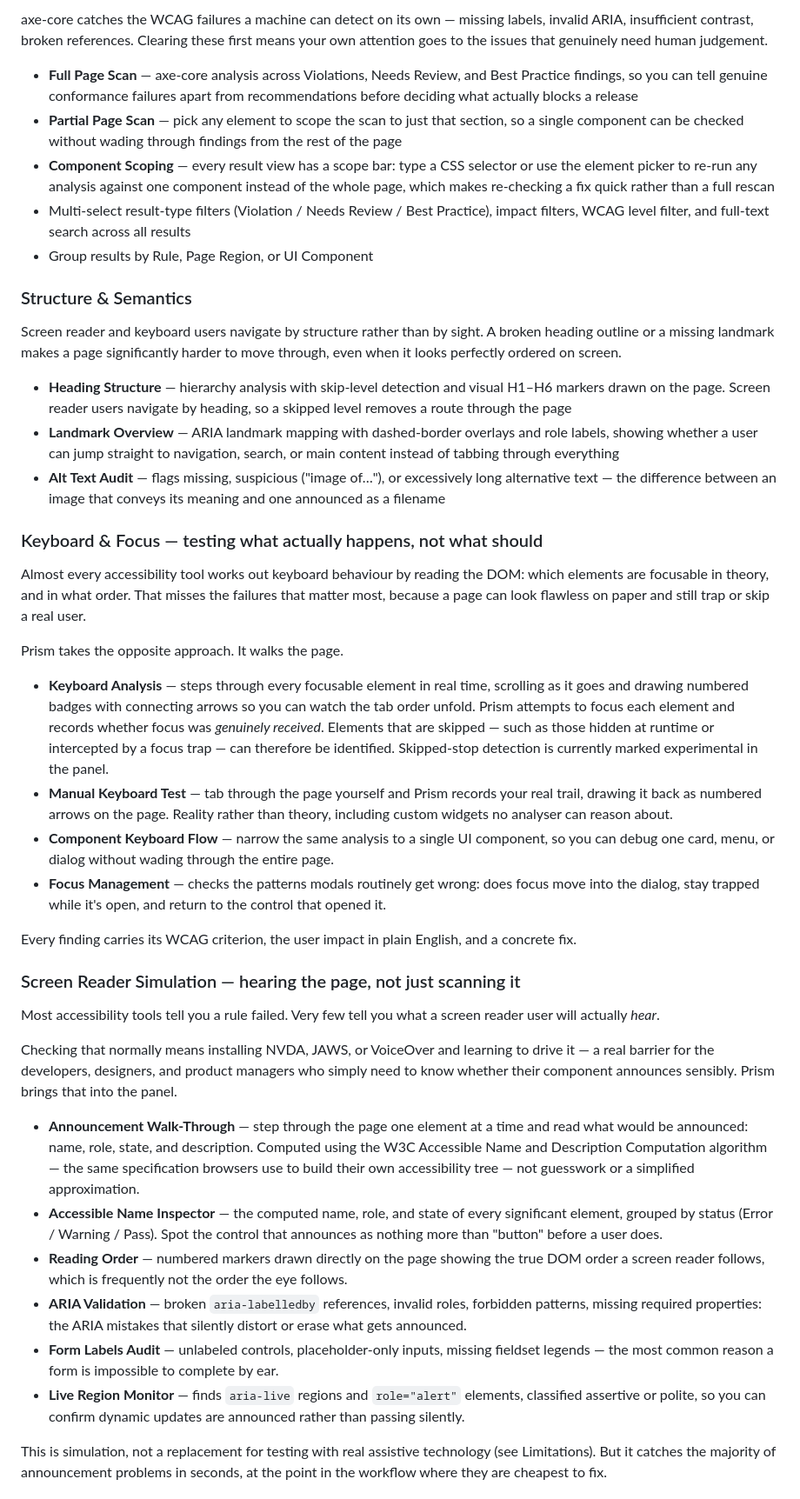
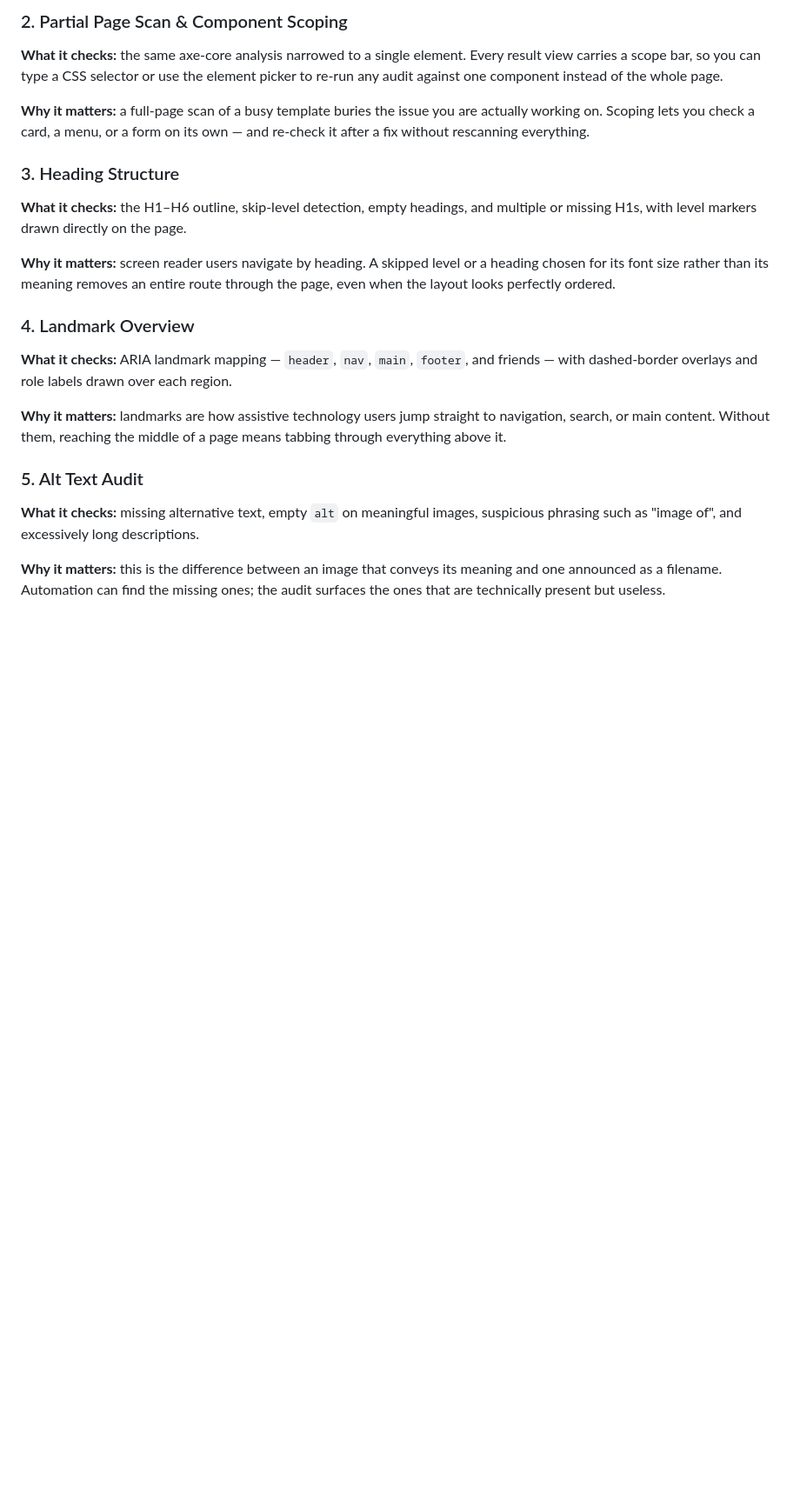
Before and after one commit to alishachawl90/accessibility-prism, a Markdown page: docs/ARTICLE.md, the part around one of its changes. Shown at 87% size. Drawn GitHub-style; blank space fills up the shorter version.

```diff
--- a/docs/ARTICLE.md
+++ b/docs/ARTICLE.md
@@ -29,45 +31,31 @@ Every audit below is a **one-click button** inside the popup panel — no test f
 
-axe-core catches the WCAG failures a machine can detect on its own — missing labels, invalid ARIA, insufficient contrast, broken references. Clearing these first means your own attention goes to the issues that genuinely need human judgement.
+### 2. Partial Page Scan & Component Scoping
 
-- **Full Page Scan** — axe-core analysis across Violations, Needs Review, and Best Practice findings, so you can tell genuine conformance failures apart from recommendations before deciding what actually blocks a release
-- **Partial Page Scan** — pick any element to scope the scan to just that section, so a single component can be checked without wading through findings from the rest of the page
-- **Component Scoping** — every result view has a scope bar: type a CSS selector or use the element picker to re-run any analysis against one component instead of the whole page, which makes re-checking a fix quick rather than a full rescan
-- Multi-select result-type filters (Violation / Needs Review / Best Practice), impact filters, WCAG level filter, and full-text search across all results
-- Group results by Rule, Page Region, or UI Component
+**What it checks:** the same axe-core analysis narrowed to a single element. Every result view carries a scope bar, so you can type a CSS selector or use the element picker to re-run any audit against one component instead of the whole page.
 
-### Structure & Semantics
+**Why it matters:** a full-page scan of a busy template buries the issue you are actually working on. Scoping lets you check a card, a menu, or a form on its own — and re-check it after a fix without rescanning everything.
 
-Screen reader and keyboard users navigate by structure rather than by sight. A broken heading outline or a missing landmark makes a page significantly harder to move through, even when it looks perfectly ordered on screen.
+<!-- SCREENSHOT: scope bar with element picker active -->
 
-- **Heading Structure** — hierarchy analysis with skip-level detection and visual H1–H6 markers drawn on the page. Screen reader users navigate by heading, so a skipped level removes a route through the page
-- **Landmark Overview** — ARIA landmark mapping with dashed-border overlays and role labels, showing whether a user can jump straight to navigation, search, or main content instead of tabbing through everything
-- **Alt Text Audit** — flags missing, suspicious ("image of…"), or excessively long alternative text — the difference between an image that conveys its meaning and one announced as a filename
+### 3. Heading Structure
 
-### Keyboard & Focus — testing what actually happens, not what should
+**What it checks:** the H1–H6 outline, skip-level detection, empty headings, and multiple or missing H1s, with level markers drawn directly on the page.
 
-Almost every accessibility tool works out keyboard behaviour by reading the DOM: which elements are focusable in theory, and in what order. That misses the failures that matter most, because a page can look flawless on paper and still trap or skip a real user.
+**Why it matters:** screen reader users navigate by heading. A skipped level or a heading chosen for its font size rather than its meaning removes an entire route through the page, even when the layout looks perfectly ordered.
 
-Prism takes the opposite approach. It walks the page.
+<!-- SCREENSHOT: H1-H6 badges drawn over a page -->
 
-- **Keyboard Analysis** — steps through every focusable element in real time, scrolling as it goes and drawing numbered badges with connecting arrows so you can watch the tab order unfold. Prism attempts to focus each element and records whether focus was *genuinely received*. Elements that are skipped — such as those hidden at runtime or intercepted by a focus trap — can therefore be identified. Skipped-stop detection is currently marked experimental in the panel.
-- **Manual Keyboard Test** — tab through the page yourself and Prism records your real trail, drawing it back as numbered arrows on the page. Reality rather than theory, including custom widgets no analyser can reason about.
-- **Component Keyboard Flow** — narrow the same analysis to a single UI component, so you can debug one card, menu, or dialog without wading through the entire page.
-- **Focus Management** — checks the patterns modals routinely get wrong: does focus move into the dialog, stay trapped while it's open, and return to the control that opened it.
+### 4. Landmark Overview
 
-Every finding carries its WCAG criterion, the user impact in plain English, and a concrete fix.
+**What it checks:** ARIA landmark mapping — `header`, `nav`, `main`, `footer`, and friends — with dashed-border overlays and role labels drawn over each region.
 
-### Screen Reader Simulation — hearing the page, not just scanning it
+**Why it matters:** landmarks are how assistive technology users jump straight to navigation, search, or main content. Without them, reaching the middle of a page means tabbing through everything above it.
 
-Most accessibility tools tell you a rule failed. Very few tell you what a screen reader user will actually *hear*.
+<!-- SCREENSHOT: landmark borders and role labels -->
 
-Checking that normally means installing NVDA, JAWS, or VoiceOver and learning to drive it — a real barrier for the developers, designers, and product managers who simply need to know whether their component announces sensibly. Prism brings that into the panel.
+### 5. Alt Text Audit
 
-- **Announcement Walk-Through** — step through the page one element at a time and read what would be announced: name, role, state, and description. Computed using the W3C Accessible Name and Description Computation algorithm — the same specification browsers use to build their own accessibility tree — not guesswork or a simplified approximation.
-- **Accessible Name Inspector** — the computed name, role, and state of every significant element, grouped by status (Error / Warning / Pass). Spot the control that announces as nothing more than "button" before a user does.
-- **Reading Order** — numbered markers drawn directly on the page showing the true DOM order a screen reader follows, which is frequently not the order the eye follows.
-- **ARIA Validation** — broken `aria-labelledby` references, invalid roles, forbidden patterns, missing required properties: the ARIA mistakes that silently distort or erase what gets announced.
-- **Form Labels Audit** — unlabeled controls, placeholder-only inputs, missing fieldset legends — the most common reason a form is impossible to complete by ear.
-- **Live Region Monitor** — finds `aria-live` regions and `role="alert"` elements, classified assertive or polite, so you can confirm dynamic updates are announced rather than passing silently.
+**What it checks:** missing alternative text, empty `alt` on meaningful images, suspicious phrasing such as "image of", and excessively long descriptions.
 
-This is simulation, not a replacement for testing with real assistive technology (see Limitations). But it catches the majority of announcement problems in seconds, at the point in the workflow where they are cheapest to fix.
+**Why it matters:** this is the difference between an image that conveys its meaning and one announced as a filename. Automation can find the missing ones; the audit surfaces the ones that are technically present but useless.
 
```
Also changed, not shown: other parts of docs/ARTICLE.md (+129 -27 lines).
